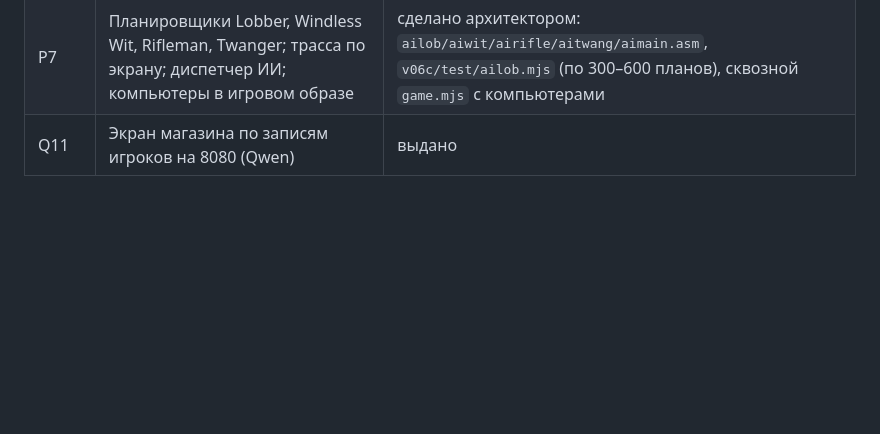
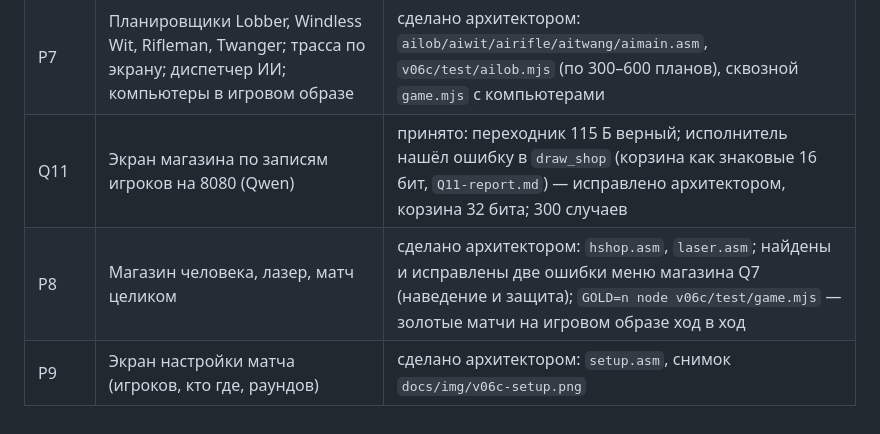
Before and after one commit to reqw41/tankwars-v06c, a Markdown page: docs/tasks/README.md, the part around the change. Drawn GitHub-style; blank space fills up the shorter version.

Commit message:
Экран настройки матча; экран магазина по записям (Q11 принята), корзина 32 бита; доска
Co-Authored-By: Claude Opus 5.5 <noreply@anthropic.com>

```diff
--- a/docs/tasks/README.md
+++ b/docs/tasks/README.md
@@ -32,4 +32,6 @@
 | P0/P6 | Игровой образ `v06c/build/game.rom`: заставка, цикл раундов, ход человека с клавиатуры, прерывание кадра (палитра, клавиши), прерывание раунда | сделано архитектором: `v06c/src/game.asm`, тест `v06c/test/game.mjs` — матчи людей по сценарию нажатий, после каждого хода записи, RandSeed и экран = эталон. **Рубеж М1** в эмуляторе; на MiSTer не проверялось |
 | Q10 | Простые планировщики (Mr. Stupid, Birdy) и запись выстрела на 8080 (Qwen) | принято: 900 случаев, 482 Б |
 | P7 | Планировщики Lobber, Windless Wit, Rifleman, Twanger; трасса по экрану; диспетчер ИИ; компьютеры в игровом образе | сделано архитектором: `ailob/aiwit/airifle/aitwang/aimain.asm`, `v06c/test/ailob.mjs` (по 300–600 планов), сквозной `game.mjs` с компьютерами |
-| Q11 | Экран магазина по записям игроков на 8080 (Qwen) | выдано |
+| Q11 | Экран магазина по записям игроков на 8080 (Qwen) | принято: переходник 115 Б верный; исполнитель нашёл ошибку в `draw_shop` (корзина как знаковые 16 бит, `Q11-report.md`) — исправлено архитектором, корзина 32 бита; 300 случаев |
+| P8 | Магазин человека, лазер, матч целиком | сделано архитектором: `hshop.asm`, `laser.asm`; найдены и исправлены две ошибки меню магазина Q7 (наведение и защита); `GOLD=n node v06c/test/game.mjs` — золотые матчи на игровом образе ход в ход |
+| P9 | Экран настройки матча (игроков, кто где, раундов) | сделано архитектором: `setup.asm`, снимок `docs/img/v06c-setup.png` |
```
Also changed, not shown: docs/tasks/Q11-report.md (added, +67 -0 lines), docs/img/v06c-setup.png (added), 5 other files.
